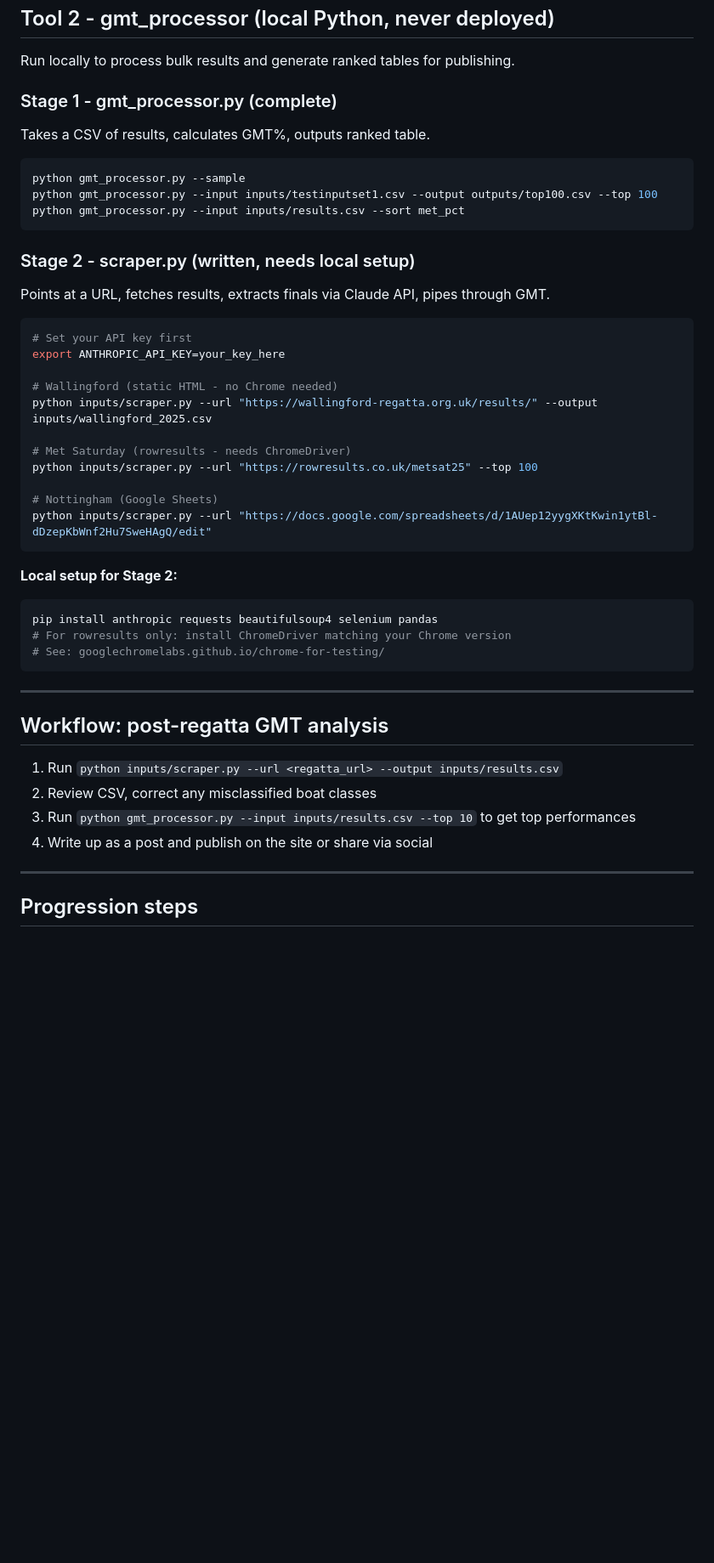
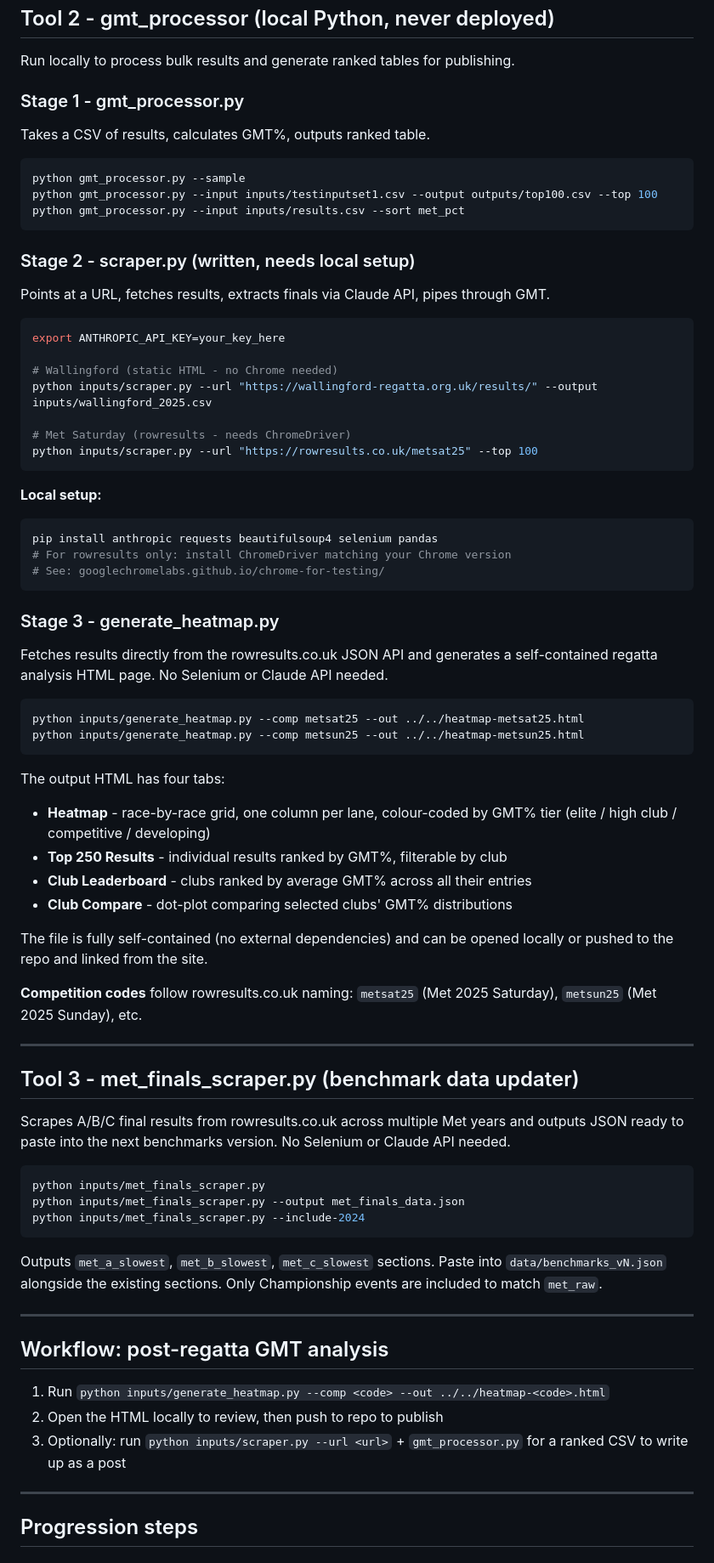
Before and after one commit to peterocall101/RowingTools, a Markdown page: README.md, the part around one of its changes. Shown at 85% size. Drawn GitHub-style; blank space fills up the shorter version.

````diff
--- a/README.md
+++ b/README.md
@@ -82,7 +100,7 @@ Hosted on GitHub Pages at rowingtools.co.uk. Static, no backend, no API calls.
 
 Run locally to process bulk results and generate ranked tables for publishing.
 
-### Stage 1 - gmt_processor.py (complete)
+### Stage 1 - gmt_processor.py
 
 Takes a CSV of results, calculates GMT%, outputs ranked table.
 
@@ -97,7 +115,6 @@ python gmt_processor.py --input inputs/results.csv --sort met_pct
 Points at a URL, fetches results, extracts finals via Claude API, pipes through GMT.
 
 ```bash
-# Set your API key first
 export ANTHROPIC_API_KEY=your_key_here
 
 # Wallingford (static HTML - no Chrome needed)
@@ -105,12 +122,9 @@ python inputs/scraper.py --url "https://wallingford-regatta.org.uk/results/" --o
 
 # Met Saturday (rowresults - needs ChromeDriver)
 python inputs/scraper.py --url "https://rowresults.co.uk/metsat25" --top 100
-
-# Nottingham (Google Sheets)
-python inputs/scraper.py --url "https://docs.google.com/spreadsheets/d/1AUep12yygXKtKwin1ytBl-dDzepKbWnf2Hu7SweHAgQ/edit"
 ```
 
-**Local setup for Stage 2:**
+**Local setup:**
 
 ```bash
 pip install anthropic requests beautifulsoup4 selenium pandas
@@ -118,14 +132,47 @@ pip install anthropic requests beautifulsoup4 selenium pandas
 # See: googlechromelabs.github.io/chrome-for-testing/
 ```
 
+### Stage 3 - generate_heatmap.py
+
+Fetches results directly from the rowresults.co.uk JSON API and generates a self-contained regatta analysis HTML page. No Selenium or Claude API needed.
+
+```bash
+python inputs/generate_heatmap.py --comp metsat25 --out ../../heatmap-metsat25.html
+python inputs/generate_heatmap.py --comp metsun25 --out ../../heatmap-metsun25.html
+```
+
+The output HTML has four tabs:
+
+- **Heatmap** - race-by-race grid, one column per lane, colour-coded by GMT% tier (elite / high club / competitive / developing)
+- **Top 250 Results** - individual results ranked by GMT%, filterable by club
+- **Club Leaderboard** - clubs ranked by average GMT% across all their entries
+- **Club Compare** - dot-plot comparing selected clubs' GMT% distributions
+
+The file is fully self-contained (no external dependencies) and can be opened locally or pushed to the repo and linked from the site.
+
+**Competition codes** follow rowresults.co.uk naming: `metsat25` (Met 2025 Saturday), `metsun25` (Met 2025 Sunday), etc.
+
+---
+
+## Tool 3 - met_finals_scraper.py (benchmark data updater)
+
+Scrapes A/B/C final results from rowresults.co.uk across multiple Met years and outputs JSON ready to paste into the next benchmarks version. No Selenium or Claude API needed.
+
+```bash
+python inputs/met_finals_scraper.py
+python inputs/met_finals_scraper.py --output met_finals_data.json
+python inputs/met_finals_scraper.py --include-2024
+```
+
+Outputs `met_a_slowest`, `met_b_slowest`, `met_c_slowest` sections. Paste into `data/benchmarks_vN.json` alongside the existing sections. Only Championship events are included to match `met_raw`.
+
 ---
 
 ## Workflow: post-regatta GMT analysis
 
-1. Run `python inputs/scraper.py --url <regatta_url> --output inputs/results.csv`
-2. Review CSV, correct any misclassified boat classes
-3. Run `python gmt_processor.py --input inputs/results.csv --top 10` to get top performances
-4. Write up as a post and publish on the site or share via social
+1. Run `python inputs/generate_heatmap.py --comp <code> --out ../../heatmap-<code>.html`
+2. Open the HTML locally to review, then push to repo to publish
+3. Optionally: run `python inputs/scraper.py --url <url>` + `gmt_processor.py` for a ranked CSV to write up as a post
 
 ---
 
````
Also changed, not shown: other parts of README.md (+29 -9 lines).
